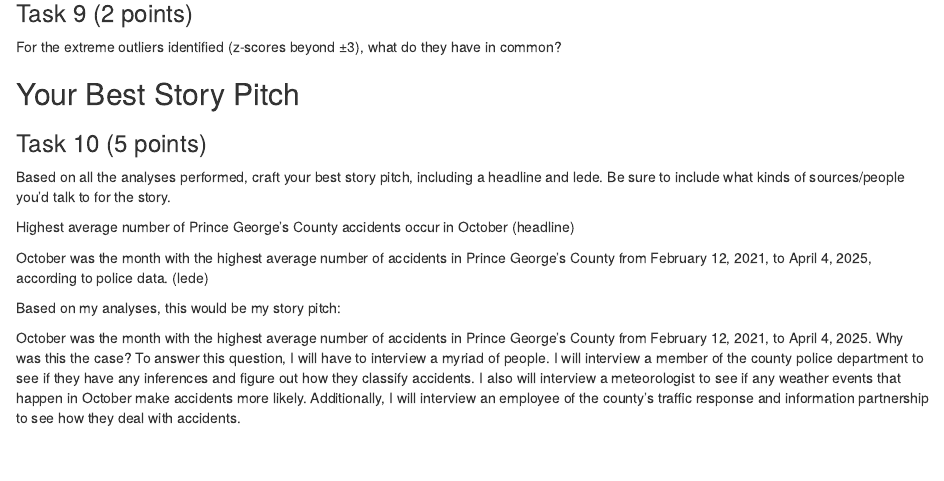
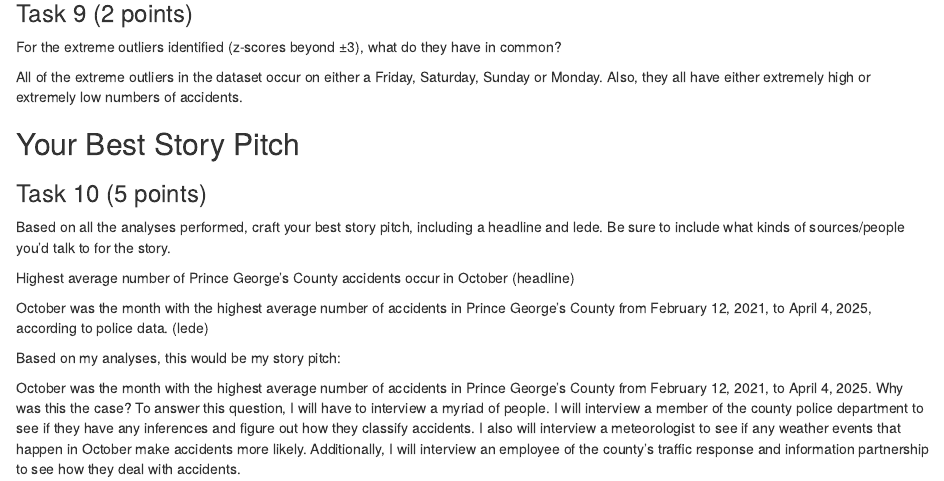
Before and after one commit to Josephine-Andoh-1/jour405_spring26, an R Markdown document (homework/HW7_CarAccidents.Rmd): the page in a window 1100 px wide, from 7360 px down. Rendered offline with R 4.5, knitr and Pandoc, with nearby package versions; some code elsewhere in the file could not run offline.

Commit message:
Update HW7_CarAccidents.Rmd

```diff
--- a/homework/HW7_CarAccidents.Rmd
+++ b/homework/HW7_CarAccidents.Rmd
@@ -335,6 +335,7 @@
 For the extreme outliers identified (z-scores beyond ±3), what do they have in common?
 
 
+All of the extreme outliers in the dataset occur on either a Friday, Saturday, Sunday or Monday. Also, they all have either extremely high or extremely low numbers of accidents.
 
 
 
```
